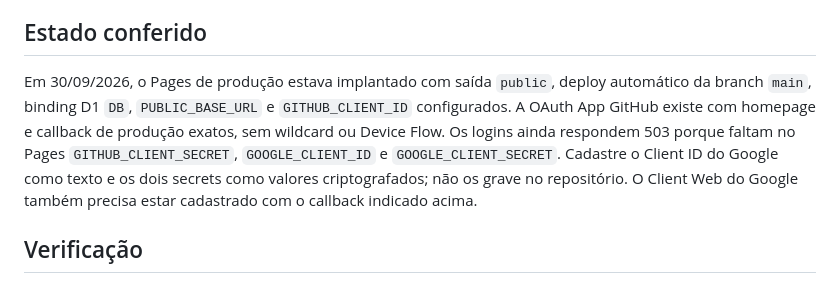
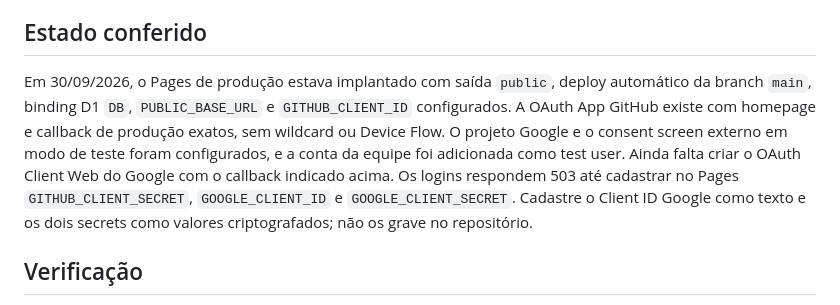
Before and after one commit to wesleysantos847317-sketch/oauth-pages-lab1, a Markdown page: README.md, the part around the change. Drawn GitHub-style.

Commit message:
Atualizar progresso da configuracao Google

```diff
--- a/README.md
+++ b/README.md
@@ -76,7 +76,7 @@ Configure os valores somente em **Settings > Variables and Secrets** no Pages. N
 
 ## Estado conferido
 
-Em 30/09/2026, o Pages de produção estava implantado com saída `public`, deploy automático da branch `main`, binding D1 `DB`, `PUBLIC_BASE_URL` e `GITHUB_CLIENT_ID` configurados. A OAuth App GitHub existe com homepage e callback de produção exatos, sem wildcard ou Device Flow. Os logins ainda respondem 503 porque faltam no Pages `GITHUB_CLIENT_SECRET`, `GOOGLE_CLIENT_ID` e `GOOGLE_CLIENT_SECRET`. Cadastre o Client ID do Google como texto e os dois secrets como valores criptografados; não os grave no repositório. O Client Web do Google também precisa estar cadastrado com o callback indicado acima.
+Em 30/09/2026, o Pages de produção estava implantado com saída `public`, deploy automático da branch `main`, binding D1 `DB`, `PUBLIC_BASE_URL` e `GITHUB_CLIENT_ID` configurados. A OAuth App GitHub existe com homepage e callback de produção exatos, sem wildcard ou Device Flow. O projeto Google e o consent screen externo em modo de teste foram configurados, e a conta da equipe foi adicionada como test user. Ainda falta criar o OAuth Client Web do Google com o callback indicado acima. Os logins respondem 503 até cadastrar no Pages `GITHUB_CLIENT_SECRET`, `GOOGLE_CLIENT_ID` e `GOOGLE_CLIENT_SECRET`. Cadastre o Client ID Google como texto e os dois secrets como valores criptografados; não os grave no repositório.
 
 ## Verificação
 
```
